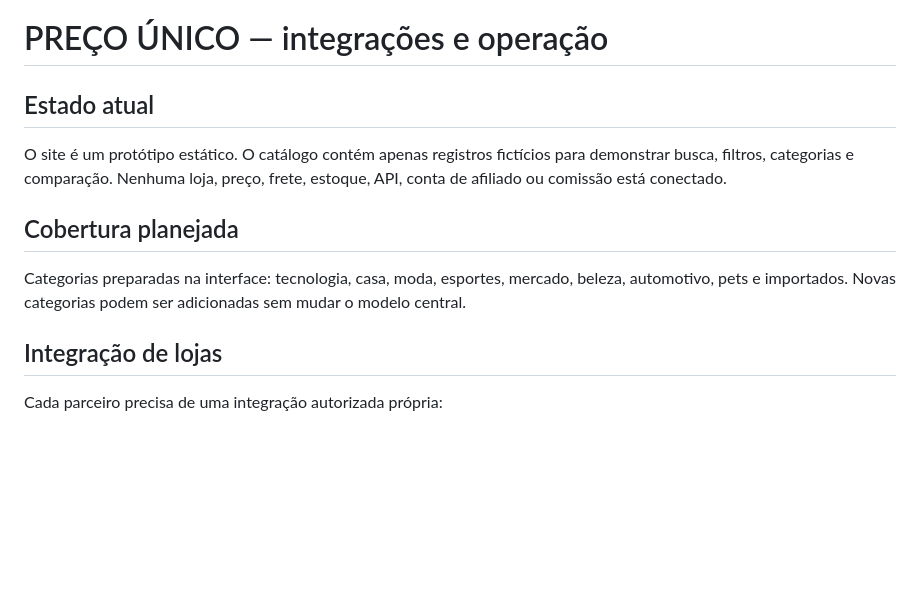
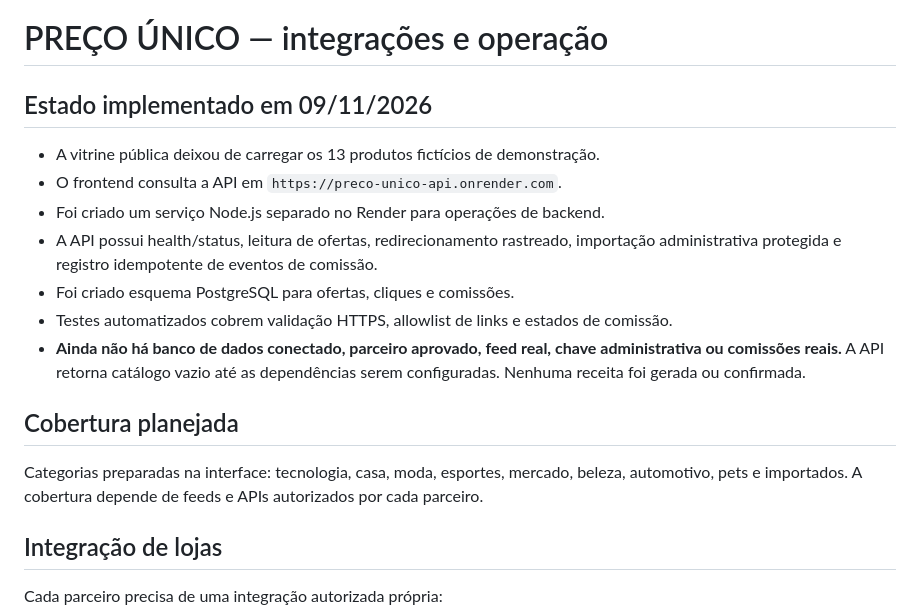
Before and after one commit to lexo4k/Lexo01, a Markdown page: preco-unico/INTEGRACOES.md, the part around one of its changes. Rendered like a GitHub page; blank space fills up the shorter version.

```diff
--- a/preco-unico/INTEGRACOES.md
+++ b/preco-unico/INTEGRACOES.md
@@ -1,10 +1,16 @@
 # PREÇO ÚNICO — integrações e operação
 
-## Estado atual
-O site é um protótipo estático. O catálogo contém apenas registros fictícios para demonstrar busca, filtros, categorias e comparação. Nenhuma loja, preço, frete, estoque, API, conta de afiliado ou comissão está conectado.
+## Estado implementado em 09/11/2026
+- A vitrine pública deixou de carregar os 13 produtos fictícios de demonstração.
+- O frontend consulta a API em `https://preco-unico-api.onrender.com`.
+- Foi criado um serviço Node.js separado no Render para operações de backend.
+- A API possui health/status, leitura de ofertas, redirecionamento rastreado, importação administrativa protegida e registro idempotente de eventos de comissão.
+- Foi criado esquema PostgreSQL para ofertas, cliques e comissões.
+- Testes automatizados cobrem validação HTTPS, allowlist de links e estados de comissão.
+- **Ainda não há banco de dados conectado, parceiro aprovado, feed real, chave administrativa ou comissões reais.** A API retorna catálogo vazio até as dependências serem configuradas. Nenhuma receita foi gerada ou confirmada.
 
 ## Cobertura planejada
-Categorias preparadas na interface: tecnologia, casa, moda, esportes, mercado, beleza, automotivo, pets e importados. Novas categorias podem ser adicionadas sem mudar o modelo central.
+Categorias preparadas na interface: tecnologia, casa, moda, esportes, mercado, beleza, automotivo, pets e importados. A cobertura depende de feeds e APIs autorizados por cada parceiro.
 
 ## Integração de lojas
 Cada parceiro precisa de uma integração autorizada própria:
```
Also changed, not shown: other parts of preco-unico/INTEGRACOES.md (+26 -20 lines).
